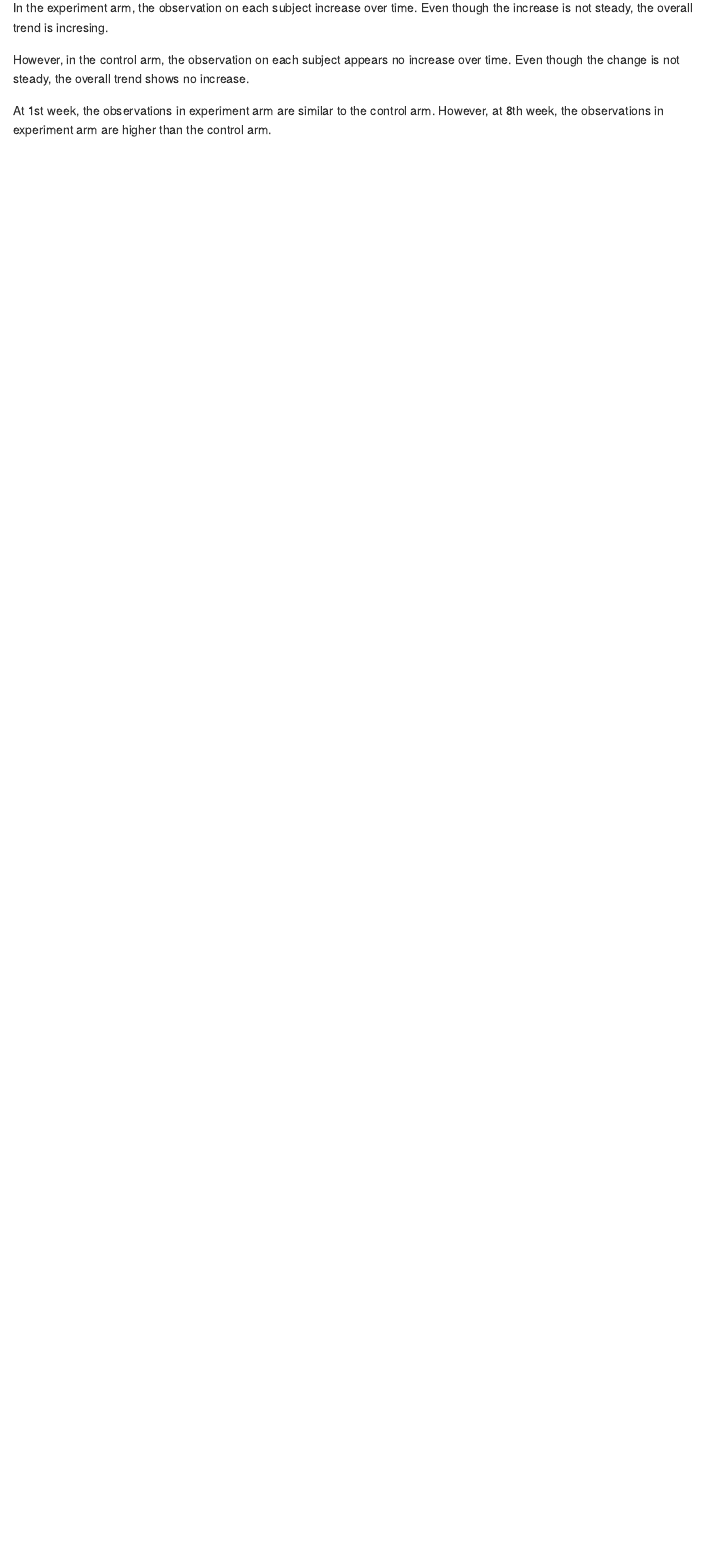
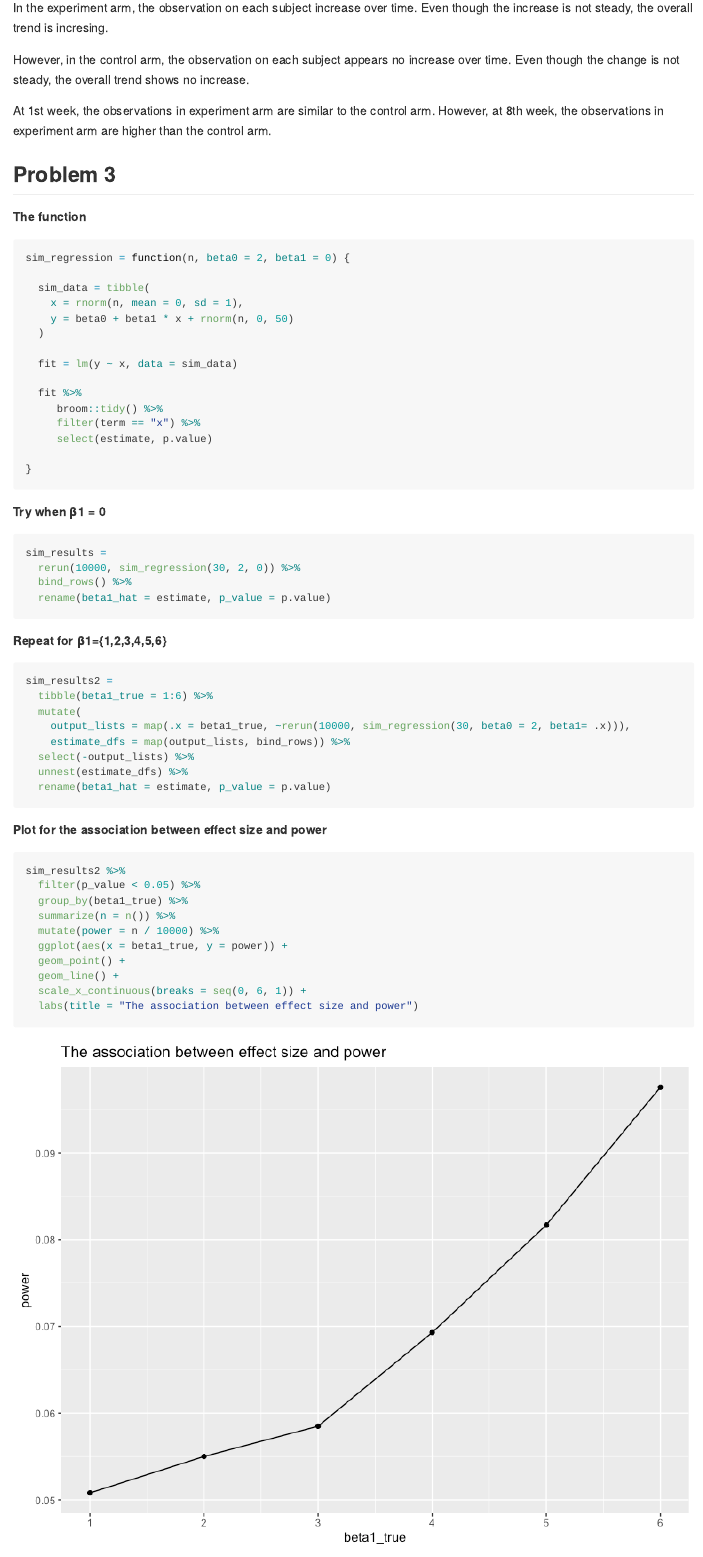
Before and after one commit to Xin-he77/p8105_hw5_xh2395, an R Markdown document (p8105_hw5_xh2395.Rmd): the page in a window 1100 px wide, from 6930 px down before the commit and from 7000 px down after it, so that both start at the same text. The pictures show the output file p8105_hw5_xh2395.md that the author committed with the source, drawn offline in the style of GitHub.

Commit message:
finish problem 3

````diff
--- a/p8105_hw5_xh2395.Rmd
+++ b/p8105_hw5_xh2395.Rmd
@@ -90,3 +98,62 @@ However, in the control arm, the observation on each subject appears no increase
 
 
 At 1st week, the observations in experiment arm are similar to the control arm. However, at 8th week, the observations in experiment arm are higher than the control arm.
+
+
+## Problem 3
+
+**The function**
+
+```{r}
+sim_regression = function(n, beta0 = 2, beta1 = 0) {
+
+  sim_data = tibble(
+    x = rnorm(n, mean = 0, sd = 1),
+    y = beta0 + beta1 * x + rnorm(n, 0, 50)
+  )
+
+  fit = lm(y ~ x, data = sim_data)
+
+  fit %>%
+     broom::tidy() %>%
+     filter(term == "x") %>%
+     select(estimate, p.value)
+
+}
+```
+
+**Try when β1 = 0**
+
+```{r}
+sim_results =
+  rerun(10000, sim_regression(30, 2, 0)) %>%
+  bind_rows() %>%
+  rename(beta1_hat = estimate, p_value = p.value)
+```
+
+**Repeat for β1={1,2,3,4,5,6}**
+
+```{r}
+sim_results2 =
+  tibble(beta1_true = 1:6) %>%
+  mutate(
+    output_lists = map(.x = beta1_true, ~rerun(10000, sim_regression(30, beta0 = 2, beta1= .x))),
+    estimate_dfs = map(output_lists, bind_rows)) %>%
+  select(-output_lists) %>%
+  unnest(estimate_dfs) %>%
+  rename(beta1_hat = estimate, p_value = p.value)
+```
+
+**Plot for the association between effect size and power**
+
+```{r}
+sim_results2 %>%
+  filter(p_value < 0.05) %>%
+  group_by(beta1_true) %>%
+  summarize(n = n()) %>%
+  mutate(power = n / 10000) %>%
+  ggplot(aes(x = beta1_true, y = power)) +
+  geom_point() +
+  geom_line() +
+  scale_x_continuous(breaks = seq(0, 6, 1)) +
+  labs(title = "The association between effect size and power")
````
Also changed, not shown: p8105_hw5_xh2395.md, p8105_hw5_xh2395_files/figure-gfm/unnamed-chunk-10-1.png (added), p8105_hw5_xh2395_files/figure-gfm/unnamed-chunk-11-1.png (added), p8105_hw5_xh2395_files/figure-gfm/unnamed-chunk-5-1.png, p8105_hw5_xh2395_files/figure-gfm/unnamed-chunk-9-1.png (added), p8105_hw5_xh2395.Rmd (44 more changed lines).
